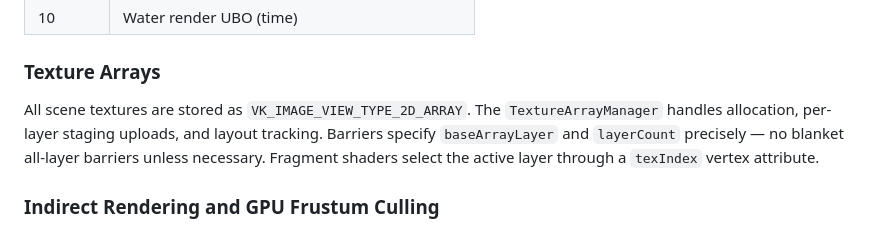
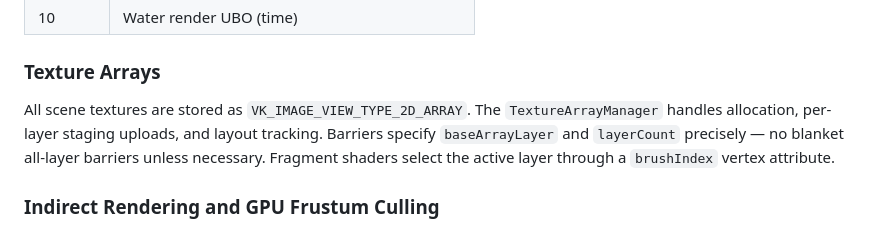
Before and after one commit to hdlopesrocha/vulkan-engine, a Markdown page: README.md, the part around the change. Rendered like a GitHub page.

Commit message:
docs: update README to refer to  vertex attribute
Update the README to reflect the renaming of the per-vertex
 attribute to  used for selecting texture
array layers/material indices in shaders.

File:
 - README.md

```diff
--- a/README.md
+++ b/README.md
@@ -93,7 +93,7 @@ A unified descriptor layout with fixed bindings used across all passes:
 
 ### Texture Arrays
 
-All scene textures are stored as `VK_IMAGE_VIEW_TYPE_2D_ARRAY`. The `TextureArrayManager` handles allocation, per-layer staging uploads, and layout tracking. Barriers specify `baseArrayLayer` and `layerCount` precisely — no blanket all-layer barriers unless necessary. Fragment shaders select the active layer through a `texIndex` vertex attribute.
+All scene textures are stored as `VK_IMAGE_VIEW_TYPE_2D_ARRAY`. The `TextureArrayManager` handles allocation, per-layer staging uploads, and layout tracking. Barriers specify `baseArrayLayer` and `layerCount` precisely — no blanket all-layer barriers unless necessary. Fragment shaders select the active layer through a `brushIndex` vertex attribute.
 
 ### Indirect Rendering and GPU Frustum Culling
 
```
